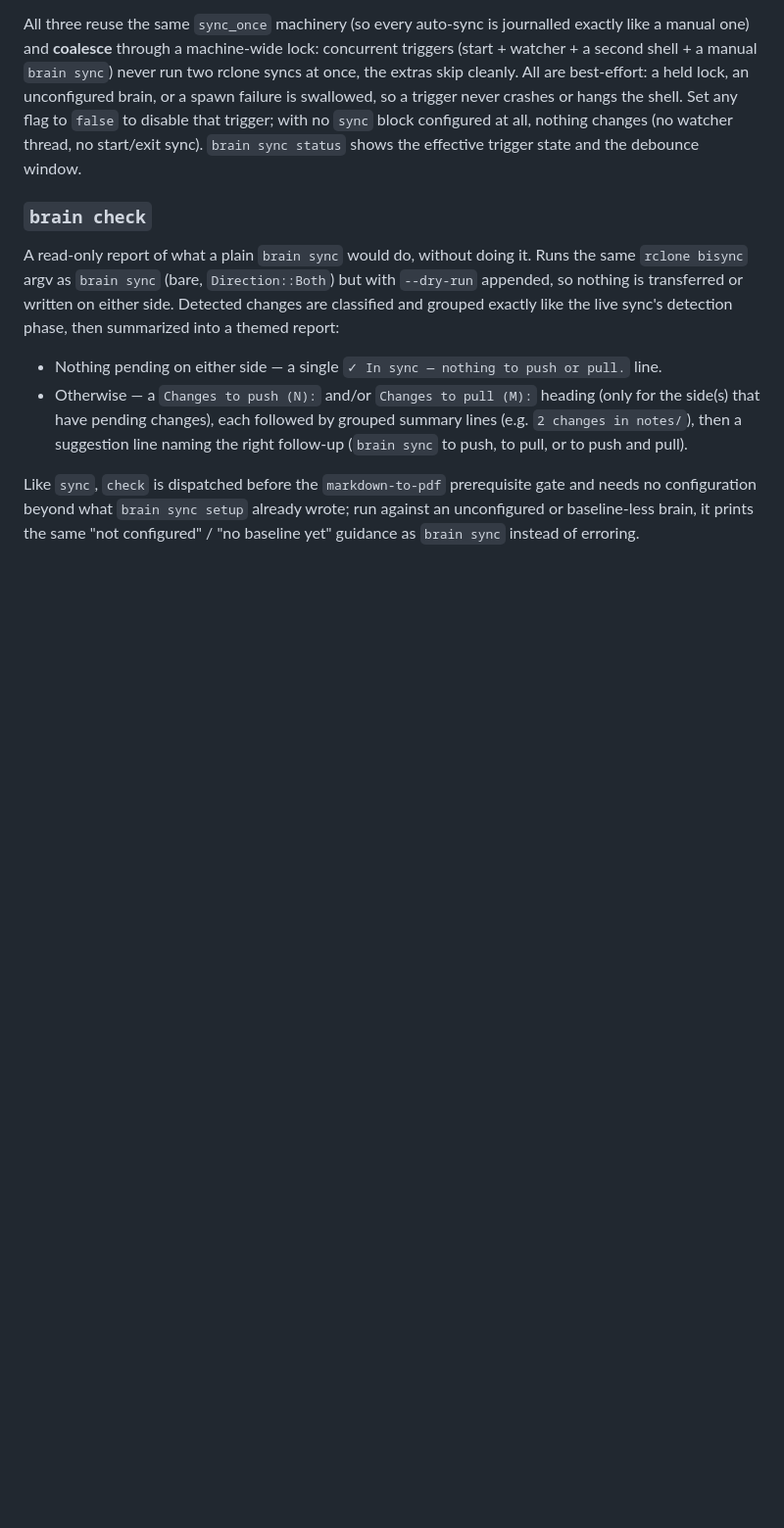
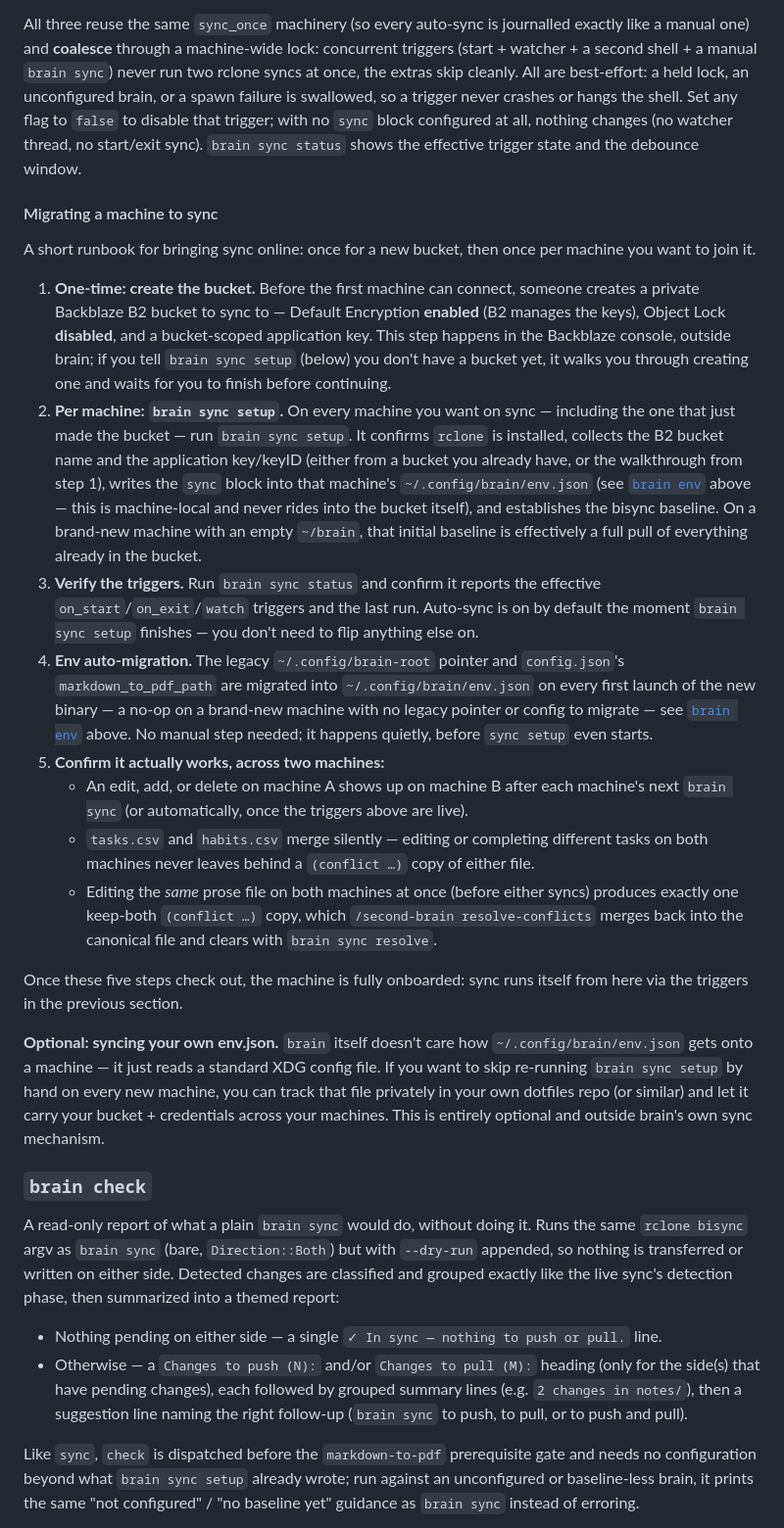
Before and after one commit to jpsyx/brain, a Markdown page: docs/features.md, the part around the change. Shown at 98% size. GitHub-like rendering; blank space fills up the shorter version.

Commit message:
docs(sync): add a per-machine migration runbook to features.md
Adds "Migrating a machine to sync" under the brain sync section: the
one-time B2 bucket creation, per-machine `brain sync setup`, verifying
triggers via `brain sync status`, the automatic env.json migration note,
and an A-to-B verification checklist (edit/add/delete propagation, CSV
merge, and the keep-both conflict + resolve-conflicts path).

Co-Authored-By: Claude Opus 4.8 <noreply@anthropic.com>

```diff
--- a/docs/features.md
+++ b/docs/features.md
@@ -270,6 +270,60 @@ swallowed, so a trigger never crashes or hangs the shell. Set any flag to
 nothing changes (no watcher thread, no start/exit sync). `brain sync status`
 shows the effective trigger state and the debounce window.
 
+#### Migrating a machine to sync
+
+A short runbook for bringing sync online: once for a new bucket, then once
+per machine you want to join it.
+
+1. **One-time: create the bucket.** Before the first machine can connect,
+   someone creates a private Backblaze B2 bucket to sync to — Default
+   Encryption **enabled** (B2 manages the keys), Object Lock **disabled**, and
+   a bucket-scoped application key. This step happens in the Backblaze
+   console, outside brain; if you tell `brain sync setup` (below) you don't
+   have a bucket yet, it walks you through creating one and waits for you to
+   finish before continuing.
+2. **Per machine: `brain sync setup`.** On every machine you want on sync —
+   including the one that just made the bucket — run `brain sync setup`. It
+   confirms `rclone` is installed, collects the B2 bucket name and the
+   application key/keyID (either from a bucket you already have, or the
+   walkthrough from step 1), writes the `sync` block into that machine's
+   `~/.config/brain/env.json` (see [`brain env`](#brain-env) above — this is
+   machine-local and never rides into the bucket itself), and establishes the
+   bisync baseline. On a brand-new machine with an empty `~/brain`, that
+   initial baseline is effectively a full pull of everything already in the
+   bucket.
+3. **Verify the triggers.** Run `brain sync status` and confirm it reports
+   the effective `on_start`/`on_exit`/`watch` triggers and the last run.
+   Auto-sync is on by default the moment `brain sync setup` finishes — you
+   don't need to flip anything else on.
+4. **Env auto-migration.** The legacy `~/.config/brain-root` pointer and
+   `config.json`'s `markdown_to_pdf_path` are migrated into
+   `~/.config/brain/env.json` on every first launch of the new binary — a
+   no-op on a brand-new machine with no legacy pointer or config to migrate —
+   see [`brain env`](#brain-env) above. No manual step needed; it happens
+   quietly, before `sync setup` even starts.
+5. **Confirm it actually works, across two machines:**
+   - An edit, add, or delete on machine A shows up on machine B after each
+     machine's next `brain sync` (or automatically, once the triggers above
+     are live).
+   - `tasks.csv` and `habits.csv` merge silently — editing or completing
+     different tasks on both machines never leaves behind a `(conflict …)`
+     copy of either file.
+   - Editing the *same* prose file on both machines at once (before either
+     syncs) produces exactly one keep-both `(conflict …)` copy, which
+     `/second-brain resolve-conflicts` merges back into the canonical file and
+     clears with `brain sync resolve`.
+
+Once these five steps check out, the machine is fully onboarded: sync runs
+itself from here via the triggers in the previous section.
+
+**Optional: syncing your own env.json.** `brain` itself doesn't care how
+`~/.config/brain/env.json` gets onto a machine — it just reads a standard XDG
+config file. If you want to skip re-running `brain sync setup` by hand on
+every new machine, you can track that file privately in your own dotfiles
+repo (or similar) and let it carry your bucket + credentials across your
+machines. This is entirely optional and outside brain's own sync mechanism.
+
 ### `brain check`
 
 A read-only report of what a plain `brain sync` would do, without doing it.
```
